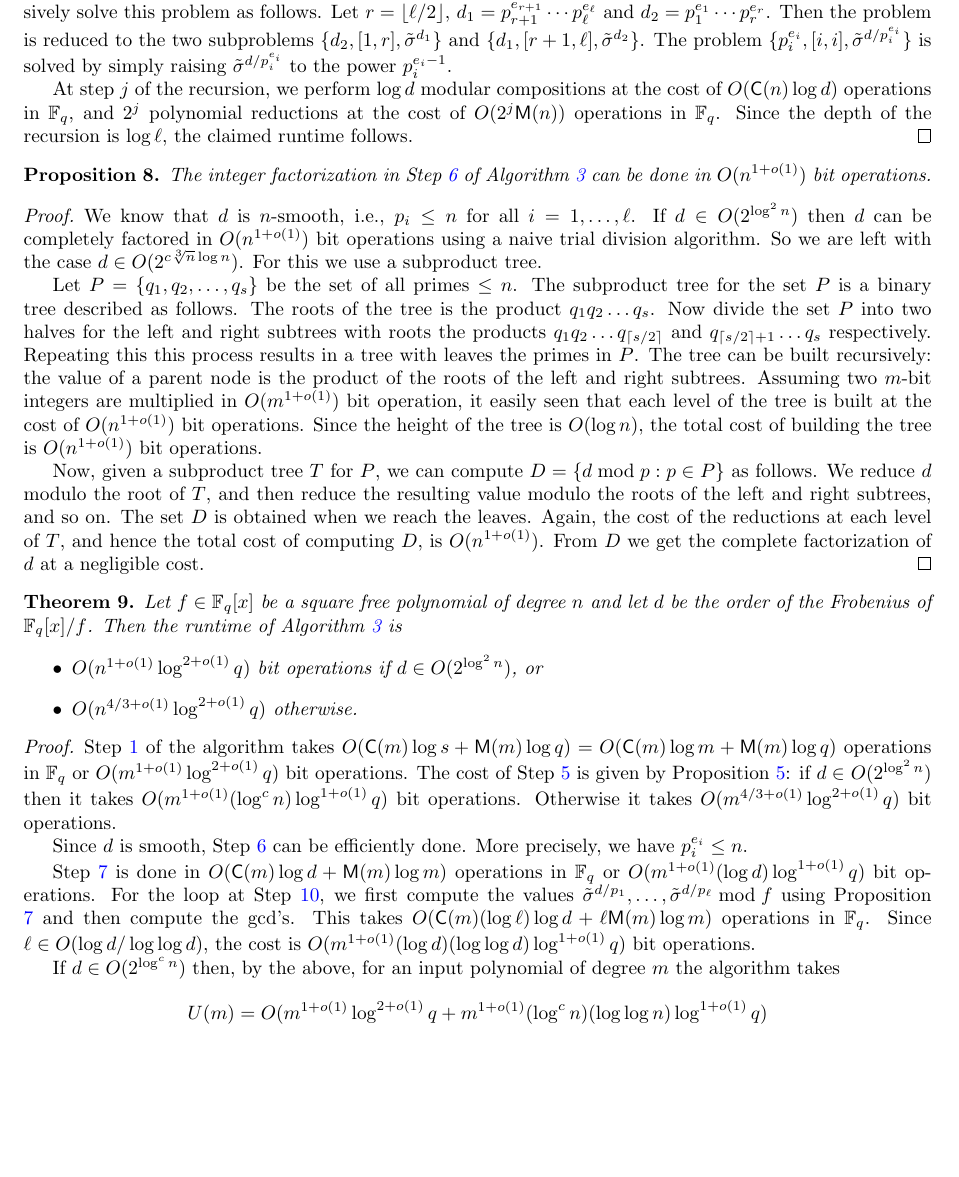
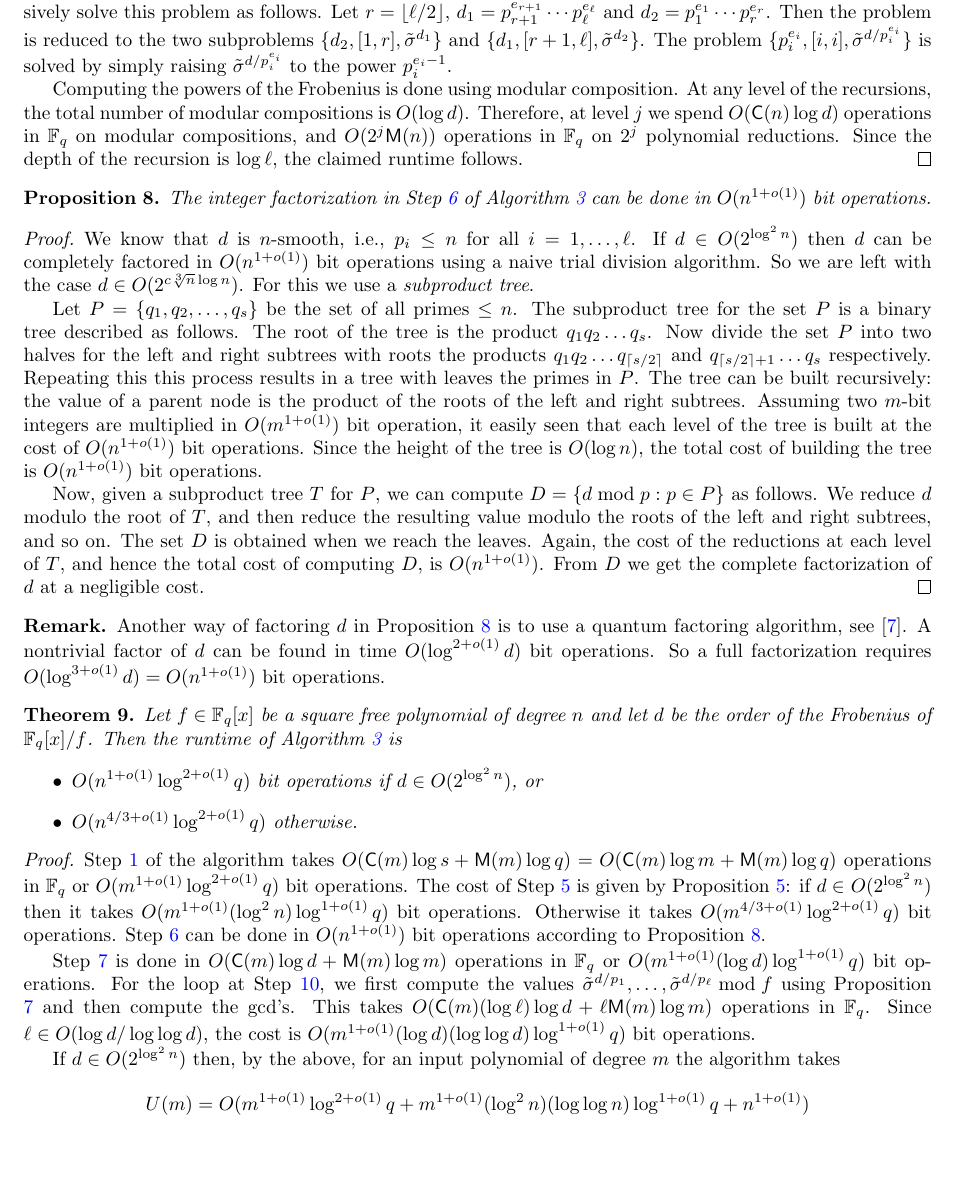
Before and after one commit to jake-doliskani/quantum_poly_factoring, a LaTeX paper (quantum_poly_factor.tex): part of page 7 of 8, cut so that both start at the same text, the shorter picture padded with empty space. Compiled offline with pdfLaTeX.

Commit message:
Edit the DDF section

```diff
--- a/quantum_poly_factor.tex
+++ b/quantum_poly_factor.tex
@@ -519,12 +519,14 @@ following two propositions.
 	\tilde{\sigma}^{d_2} \}$. The problem $\{ p_i^{e_i}, [i, i], \tilde{\sigma}^{d / p_i^{e_i}} \}$
 	is solved by simply raising $\tilde{\sigma}^{d / p_i^{e_i}}$ to the power $p_i^{e_i - 1}$.
 
-	At step $j$ of the recursion, we perform $\log d$ modular compositions at the cost of $O(\CC(n)
-	\log d)$ operations in $\F_q$, and $2^j$ polynomial reductions at the cost of $O(2^j\MM(n))$
-	operations in $\F_q$. Since the depth of the recursion is $\log \ell$, the claimed runtime
-	follows.
+	Computing the powers of the Frobenius is done using modular composition. At any level of the
+	recursions, the total number of modular compositions is $O(\log d)$. Therefore, at level $j$ we
+	spend $O(\CC(n) \log d)$ operations in $\F_q$ on modular compositions, and $O(2^j\MM(n))$
+	operations in $\F_q$ on $2^j$ polynomial reductions. Since the depth of the recursion is $\log
+	\ell$, the 	claimed runtime follows.
 \end{proof}
 \begin{proposition}
+	\label{prop:factor-d}
 	The integer factorization in Step \ref{step:factor-d} of Algorithm \ref{alg:ddf} can be done in
 	$O(n^{1 + o(1)})$ bit operations.
 \end{proposition}
@@ -532,15 +534,15 @@ following two propositions.
 	We know that $d$ is $n$-smooth, i.e., $p_i \le n$ for all $i = 1, \dots, \ell$. If $d \in
 	O(2^{\log^2n})$ then $d$ can be completely factored in $O(n^{1 + o(1)})$ bit operations using a
 	naive trial division algorithm. So we are left with the case $d \in O(2^{c\sqrt[3]{n} \log
-	n})$. For this we use a subproduct tree.
+	n})$. For this we use a \textit{subproduct tree}.
 
 	Let $P = \{ q_1, q_2, \dots, q_s \}$ be the set of all primes $\le n$. The subproduct tree for
-	the set $P$ is a binary tree described as follows. The roots of the tree is the product $q_1
-	q_2 \dots q_s$. Now divide the set $P$ into two halves for the left and right subtrees with
-	roots the products $q_1 q_2 \dots q_{\lceil s / 2 \rceil}$ and $q_{\lceil s / 2 \rceil + 1}
-	\dots q_s$ respectively. Repeating this this process results in a tree with leaves the primes
-	in $P$. The tree can be built recursively: the value of a parent node is the product of the
-	roots of the left and right subtrees. Assuming two $m$-bit integers are multiplied in $O(m^{1 +
+	the set $P$ is a binary tree described as follows. The root of the tree is the product $q_1 q_2
+	\dots q_s$. Now divide the set $P$ into two halves for the left and right subtrees with roots
+	the products $q_1 q_2 \dots q_{\lceil s / 2 \rceil}$ and $q_{\lceil s / 2 \rceil + 1} \dots
+	q_s$ respectively. Repeating this this process results in a tree with leaves the primes in
+	$P$. The tree can be built recursively: the value of a parent node is the product of the roots
+	of the left and right subtrees. Assuming two $m$-bit integers are multiplied in $O(m^{1 +
 	o(1)})$ bit operation, it easily seen that each level of the tree is built at the cost of
 	$O(n^{1 + o(1)})$ bit operations. Since the height of the tree is $O(\log n)$, the total cost
 	of building the tree is $O(n^{1 + o(1)})$ bit operations.
@@ -552,6 +554,12 @@ following two propositions.
 	computing $D$, is $O(n^{1 + o(1)})$. From $D$ we get the complete factorization of $d$ at a
 	negligible cost.
 \end{proof}
+\begin{remark}
+	Another way of factoring $d$ in Proposition \ref{prop:factor-d} is to use a quantum factoring
+	algorithm, see \cite{kaye2007introduction}. A nontrivial factor of $d$ can be found in time
+	$O(\log^{2 + o(1)}d)$ bit operations. So a full factorization requires $O(\log^{3 + o(1)}d)
+	= O(n^{1 + o(1)})$ bit operations.
+\end{remark}
 \begin{theorem}\label{theo:main}
 	Let $f \in \F_q[x]$ be a square free polynomial of degree $n$ and let $d$ be the order of the
 	Frobenius of $\F_q[x] / f$. Then the runtime of Algorithm \ref{alg:ddf} is
@@ -564,24 +572,23 @@ following two propositions.
 	Step \ref{step:sigma-s} of the algorithm takes $O(\CC(m)\log s + \MM(m)\log q) = O(\CC(m)\log m
 	+ \MM(m)\log q)$ operations in $\F_q$ or $O(m^{1 + o(1)}\log^{2 + o(1)}q)$ bit operations. The
 	cost of Step \ref{step:order} is given by Proposition \ref{prop:exact-d}: if $d \in $
-	$O(2^{\log^2n})$ then it takes $O(m^{1 + o(1)} (\log^cn) \log^{1 + o(1)}q)$ bit operations.
-	Otherwise it takes $O(m^{4 / 3 + o(1)} \log^{2 + o(1)}q)$ bit operations.
+	$O(2^{\log^2n})$ then it takes $O(m^{1 + o(1)} (\log^2n) \log^{1 + o(1)}q)$ bit operations.
+	Otherwise it takes $O(m^{4 / 3 + o(1)} \log^{2 + o(1)}q)$ bit operations. Step
+	\ref{step:factor-d} can be done in $O(n^{1 + o(1)})$ bit operations according to Proposition
+	\ref{prop:factor-d}.
 
-	Since $d$ is smooth, Step \ref{step:factor-d} can be efficiently done. More precisely, we have
-	$p_i^{e_i} \le n$.
-
-	Step
-	\ref{step:gcd-first} is done in $O(\CC(m)\log d + \MM(m)\log m)$ operations in $\F_q$ or
-	$O(m^{1 + o(1)}(\log d)\log^{1 + o(1)}q)$ bit operations. For the loop at Step
+	Step \ref{step:gcd-first} is done in $O(\CC(m)\log d + \MM(m)\log m)$ operations in $\F_q$
+	or $O(m^{1 + o(1)}(\log d)\log^{1 + o(1)}q)$ bit operations. For the loop at Step
 	\ref{step:for-ddf}, we first compute the values $\tilde{\sigma}^{d / p_1}, \dots,
 	\tilde{\sigma}^{d / p_\ell} \bmod f$ using Proposition \ref{prop:frobs} and then compute the
 	gcd's. This takes $O(\CC(m)(\log \ell)\log d + \ell\MM(m)\log m)$ operations in $\F_q$. Since
 	$\ell \in O(\log d / \log\log d)$, the cost is $O(m^{1 + o(1)}(\log d)(\log \log d)\log^{1 +
 	o(1)}q)$ bit operations.
 
-	If $d \in O(2^{\log^cn})$ then, by the above, for an input polynomial of degree $m$ the
+	If $d \in O(2^{\log^2n})$ then, by the above, for an input polynomial of degree $m$ the
 	algorithm takes
-	\[ U(m) = O(m^{1 + o(1)}\log^{2 + o(1)}q + m^{1 + o(1)}(\log^cn)(\log \log n)\log^{1 + o(1)}q)
+	\[ U(m) = O(m^{1 + o(1)}\log^{2 + o(1)}q + m^{1 + o(1)}(\log^2n)(\log \log n)\log^{1 + o(1)}q +
+	n^{1 + o(1)})
 	\]
 	bit operations before the recursive calls. Let $d = p_1^{e_1} p_2^{e_2} \cdots p_\ell^{e_\ell}$
 	be the prime factorization of $d$, and let $T(n)$ be the total cost of the algorithm for an
```
Also changed, not shown: quantum_poly_factor.tex (14 more changed lines).
